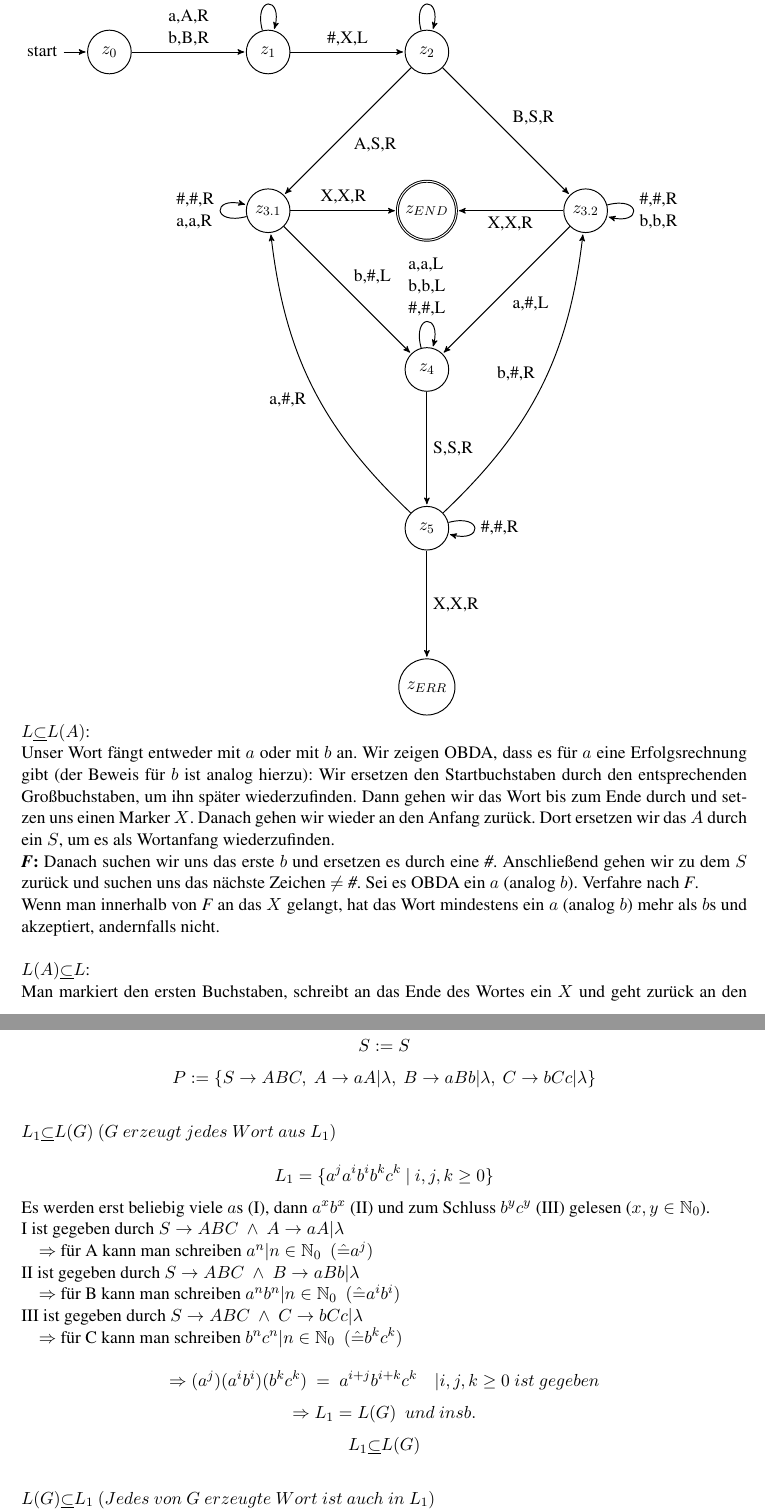
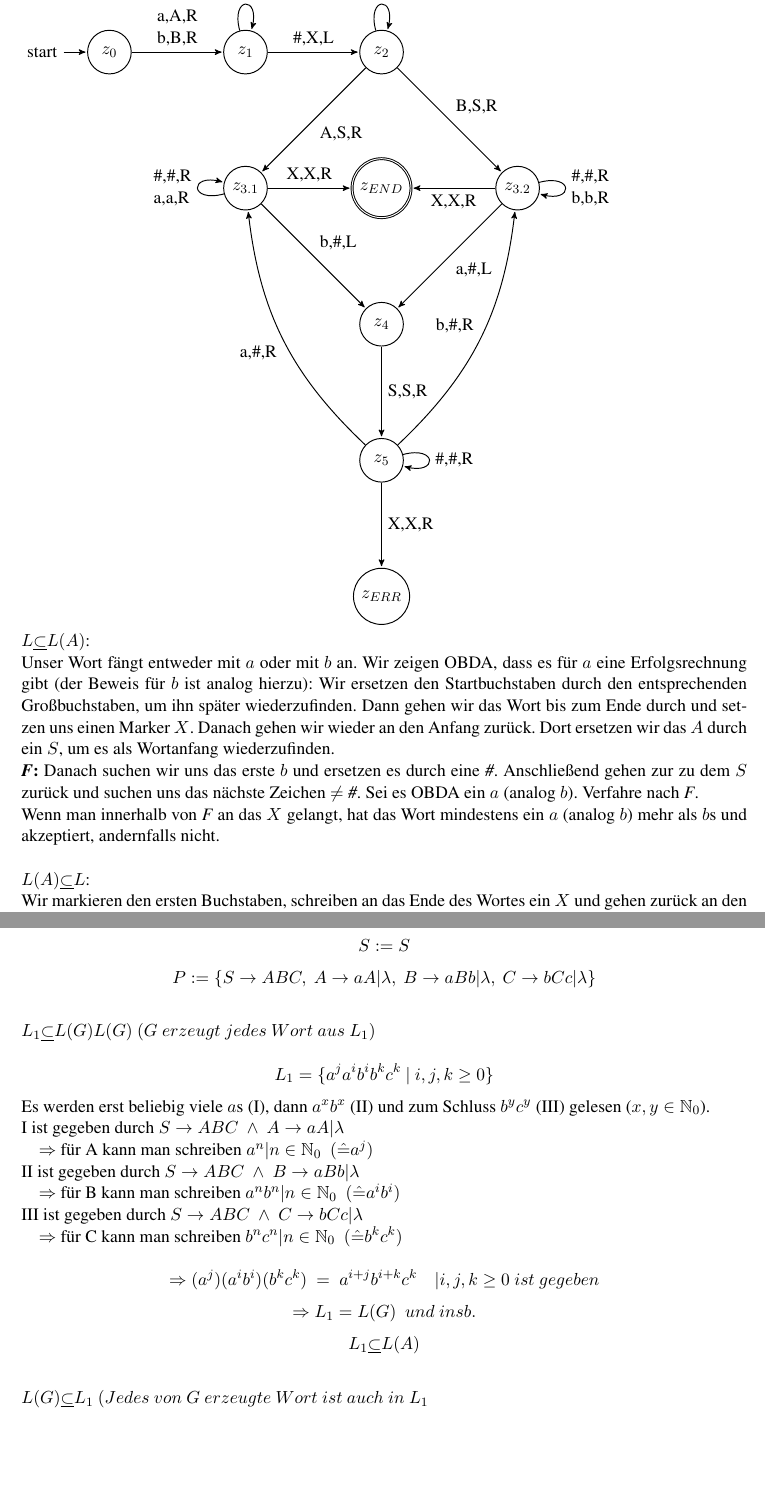
Before and after one commit to PhilippTeichert/Homework, a LaTeX document (FGI/FGI W6/fgi_w6_v1.tex): two parts of pages 2 and 3 of 4, joined at a grey line, cut so that both start at the same text, the shorter picture padded with empty space. Compiled offline with pdfLaTeX.

Commit message:
Revert "Tried it?"
This reverts commit 8e6957f31d2c65dfdaa52fddf4f109fd7df04787.

```diff
--- a/FGI/FGI W6/fgi_w6_v1.tex
+++ b/FGI/FGI W6/fgi_w6_v1.tex
@@ -106,24 +105,23 @@ literate=%
 	    \node [state]             (I) [below of=H] {$z_{ERR}$};
 
 	    \path
-	        (A) edge                 node [align=left] {a,A,R \\ b,B,R}   			(B)
-	        (B) edge [loop above]    node [align=left] {a,a,R \\ b,b,R}   			(B)
-	        (B) edge                 node [align=left] {\#,X,L}          			(C)
-	        (C) edge [loop above]    node [align=left] {a,a,L \\ b,b,L}   			(C)
-	        (C) edge                 node [align=left] {A,S,R}            			(E)
-	        (C) edge                 node [align=left] {B,S,R}            			(F)
-	        (E) edge [loop left]     node [align=left] {\#,\#,R \\ a,a,R} 			(E)
-	        (E) edge                 node [align=left] {b,\#,L}           			(G)
-	        (E) edge                 node [align=left] {X,X,R}            			(D)
-	        (F) edge [loop right]    node [align=left] {\#,\#,R \\ b,b,R} 			(F)
-	        (F) edge                 node [align=left] {a,\#,L}           			(G)
-	        (F) edge                 node [align=left] {X,X,R}            			(D)
-	        (G) edge                 node [align=left] {S,S,R}            			(H)
-	        (G) edge [loop above]	 node [align=left] {a,a,L \\ b,b,L \\ \#,\#,L}	(G)
-	        (H) edge [loop right]    node [align=left] {\#,\#,R}          			(H)
-	        (H) edge                 node [align=left] {X,X,R}            			(I)
-	        (H) edge [bend left=20]  node [align=left] {a,\#,R}           			(E)
-	        (H) edge [bend right=20] node [align=left] {b,\#,R}           			(F)
+	        (A) edge                 node [align=left] {a,A,R \\ b,B,R}   (B)
+	        (B) edge [loop above]    node [align=left] {a,a,R \\ b,b,R}   (B)
+	        (B) edge                 node [align=left] {\#,X,L}          (C)
+	        (C) edge [loop above]    node [align=left] {a,a,L \\ b,b,L}   (C)
+	        (C) edge                 node [align=left] {A,S,R}            (E)
+	        (C) edge                 node [align=left] {B,S,R}            (F)
+	        (E) edge [loop left]     node [align=left] {\#,\#,R \\ a,a,R} (E)
+	        (E) edge                 node [align=left] {b,\#,L}           (G)
+	        (E) edge                 node [align=left] {X,X,R}            (D)
+	        (F) edge [loop right]    node [align=left] {\#,\#,R \\ b,b,R} (F)
+	        (F) edge                 node [align=left] {a,\#,L}           (G)
+	        (F) edge                 node [align=left] {X,X,R}            (D)
+	        (G) edge                 node [align=left] {S,S,R}            (H)
+	        (H) edge [loop right]    node [align=left] {\#,\#,R}          (H)
+	        (H) edge                 node [align=left] {X,X,R}            (I)
+	        (H) edge [bend left=20]  node [align=left] {a,\#,R}           (E)
+	        (H) edge [bend right=20] node [align=left] {b,\#,R}           (F)
 	    ;
 	\end{tikzpicture}\\
 	$L\underline{\subset}L(A)$:\\
@@ -134,16 +132,17 @@ literate=%
 	Danach gehen wir wieder an den Anfang zurück.
 	Dort ersetzen wir das $A$ durch ein $S$, um es als Wortanfang wiederzufinden.\\
 	\textbf{\textit{F}:} Danach suchen wir uns das erste $b$ und ersetzen es durch eine \textit{\#}.
-	Anschließend gehen wir zu dem $S$ zurück und suchen uns das nächste Zeichen $\neq$ \textit{\#}.
+	Anschließend gehen zur zu dem $S$ zurück und suchen uns das nächste Zeichen $\neq$ \textit{\#}.
 	Sei es OBDA ein $a$ (analog $b$).
 	Verfahre nach \textit{F}.\\
 	Wenn man innerhalb von \textit{F} an das $X$ gelangt, hat das Wort mindestens ein $a$ (analog $b$) mehr als $b$s und akzeptiert, andernfalls nicht.\\
 	\\
 	$L(A)\underline{\subset}L$:\\
-	Man markiert den ersten Buchstaben, schreibt an das Ende des Wortes ein $X$ und geht zurück an den Anfang.\\
-	\textbf{\textit{G}:} Dort ersetzt man jetzt das $A$ (analog $B$), welches sich dort befindet, durch ein $S$ und löscht das nächste $b$ (analog $a$).
+	Wir markieren den ersten Buchstaben, schreiben an das Ende des Wortes ein $X$ und gehen zurück an den Anfang.
+	\textbf{\textit{G}:} Dort ersetzen wir jetzt das $A$ (analog $B$), welches sich dort befindet, durch ein $S$ und löscht das nächste $b$ (analog $a$).
 	Danach geht man wieder zurück zu $S$ und wiederholt \textit{G}.\\
 	Sollte man während der Ausführung von \textit{G} auf $X$ treffen, hat man mindestens ein $a$ (analog $b$) mehr als $b$s gefunden und akzeptiert das Wort damit, andernfalls nicht.
+	\newpage
 	\section*{Aufgabe 5.5}
 	\label{sec:a5.5}
 	\[ G=\{V_N,V_T,P,S\} \]
@@ -153,7 +152,7 @@ literate=%
 	\[S:=S\]
 	\[P:=\{S \rightarrow ABC,~A\rightarrow aA|\lambda,~B\rightarrow aBb|\lambda,~C\rightarrow bCc|\lambda\}\]
 	\\
-	$L_1 \underline{\subset} L(G)~(G~erzeugt~jedes~Wort~aus~L_1)$\\
+	$L_1 \underline{\subset} L(G)L(G)~(G~erzeugt~jedes~Wort~aus~L_1)$\\
 	\[L_1=\{a^j a^i b^i b^k c^k~|~i,j,k \ge 0\}\]
 	Es werden erst beliebig viele $a$s (I), dann $a^xb^x$ (II) und zum Schluss $b^yc^y$ (III) gelesen ($x,y\in \mathbb{N} _0$).\\
 	I ist gegeben durch $S\rightarrow ABC~\wedge~A\rightarrow aA|\lambda$\\
@@ -164,9 +163,9 @@ literate=%
     \-~~~~$\Rightarrow$ für C kann man schreiben $b^nc^n|n\in\mathbb{N}_0~~(\hat{=}b^kc^k)$\\
     \[\Rightarrow (a^j) (a^i b^i) (b^k c^k)~=~a^{i+j}b^{i+k}c^k~~~~|i,j,k \ge 0~ist~gegeben\]
     \[\Rightarrow L_1=L(G)~~und~insb.\]
-    \[L_1 \underline{\subset}L(G)\]
+    \[L_1 \underline{\subset}L(A)\]
     \\
-    $L(G) \underline{\subset} L_1~(Jedes~von~G~erzeugte~Wort~ist~auch~in~L_1)$\\
+    $L(G) \underline{\subset} L_1~(Jedes~von~G~erzeugte~Wort~ist~auch~in~L_1$\\
     Durch $S\rightarrow ABC$ wird jedes Wort in drei Teilworte aufgeteilt: $A$ (I), $B$ (II), und $C$ (III).\\
     I. Aus $A$ wird $aA$ oder $\lambda~~\Rightarrow a^n|n\in\mathbb{N}_0$, da auch beim ersten Aufruf gleich die $\lambda$-Variante genommen werden kann. ($\hat{=}a^j$)\\
     II. Aus $B$ wird $aBb$ oder $\lambda~~\Rightarrow a^nb^n|n\in\mathbb{N}_0$, da $\lambda$ von I. ($\hat{=}a^ib^i$)\\
```
Also changed, not shown: FGI/FGI W6/fgi_w6_v1.pdf, FGI/FGI W6/fgi_w6_v1.tex (3 more changed lines), 1 other file.
